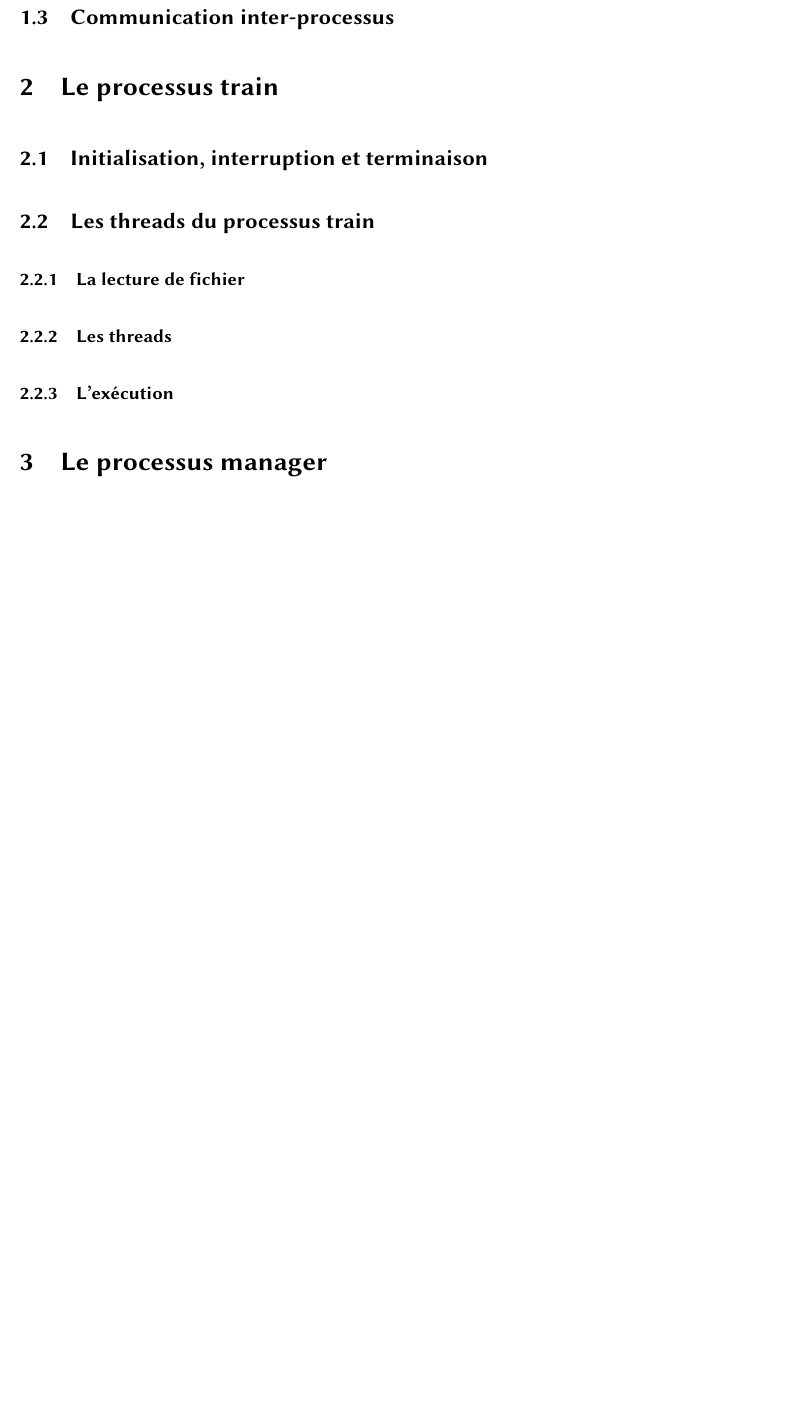
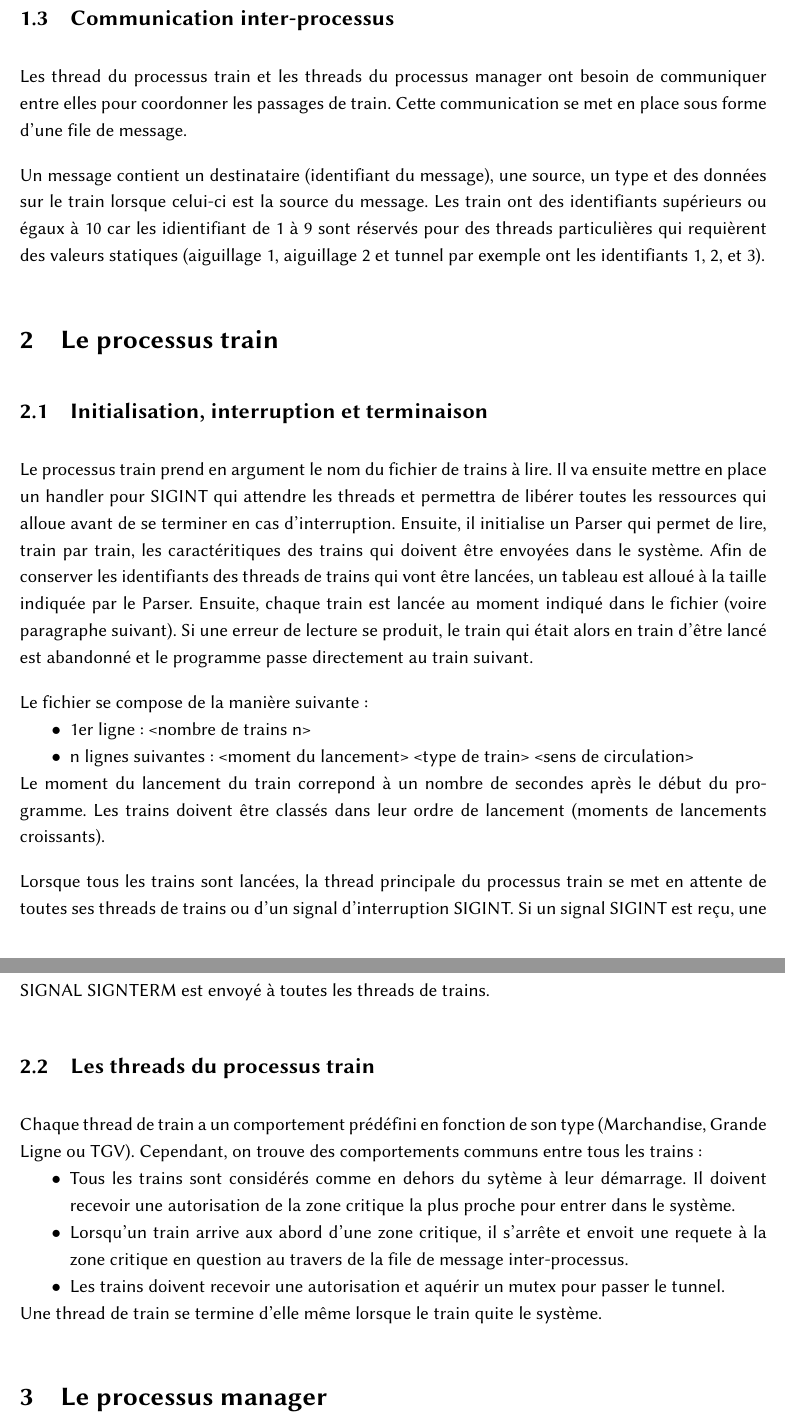
Before and after one commit to MrFouss/Tchoutchou-The-Train, a LaTeX document (report/lo41_rapport_brodat_belbachir.tex): part of page 3 of 3 before the commit and two parts of pages 4 and 5 of 5 after it, the two joined at a grey line, cut so that both start at the same text, the shorter picture padded with empty space. Compiled offline with pdfLaTeX.

Commit message:
part about train processus finished.

```diff
--- a/report/lo41_rapport_brodat_belbachir.tex
+++ b/report/lo41_rapport_brodat_belbachir.tex
@@ -33,15 +48,31 @@
+Les thread du processus train et les threads du processus manager ont besoin de communiquer entre elles pour coordonner les passages de train. Cette communication se met en place sous forme d'une file de message.
+
+Un message contient un destinataire (identifiant du message), une source, un type et des données sur le train lorsque celui-ci est la source du message. Les train ont des identifiants supérieurs ou égaux à 10 car les idientifiant de 1 à 9 sont réservés pour des threads particulières qui requièrent des valeurs statiques (aiguillage 1, aiguillage 2 et tunnel par exemple ont les identifiants 1, 2, et 3).
 
 \section{Le processus train}
 
 \subsection{Initialisation, interruption et terminaison}
 
+Le processus train prend en argument le nom du fichier de trains à lire. Il va ensuite mettre en place un handler pour SIGINT qui attendre les threads et permettra de libérer toutes les ressources qui alloue avant de se terminer en cas d'interruption. Ensuite, il initialise un Parser qui permet de lire, train par train, les caractéritiques des trains qui doivent être envoyées dans le système. Afin de conserver les identifiants des threads de trains qui vont être lancées, un tableau est alloué à la taille indiquée par le Parser. Ensuite, chaque train est lancée au moment indiqué dans le fichier (voire paragraphe suivant). Si une erreur de lecture se produit, le train qui était alors en train d'être lancé est abandonné et le programme passe directement au train suivant.
+
+Le fichier se compose de la manière suivante :
+\begin{itemize}
+	\item 1er ligne : <nombre de trains n>
+	\item n lignes suivantes : <moment du lancement> <type de train> <sens de circulation>
+\end{itemize}
+Le moment du lancement du train correpond à un nombre de secondes après le début du programme. Les trains doivent être classés dans leur ordre de lancement (moments de lancements croissants).
+
+Lorsque tous les trains sont lancées, la thread principale du processus train se met en attente de toutes ses threads de trains ou d'un signal d'interruption SIGINT. Si un signal SIGINT est reçu, une SIGNAL SIGNTERM est envoyé à toutes les threads de trains.
+
 \subsection{Les threads du processus train}
 
-\subsubsection{La lecture de fichier}
-
-\subsubsection{Les threads}
-
-\subsubsection{L'exécution}
+Chaque thread de train a un comportement prédéfini en fonction de son type (Marchandise, Grande Ligne ou TGV). Cependant, on trouve des comportements communs entre tous les trains :
+\begin{itemize}
+	\item Tous les trains sont considérés comme en dehors du sytème à leur démarrage. Il doivent recevoir une autorisation de la zone critique la plus proche pour entrer dans le système.
+	\item Lorsqu'un train arrive aux abord d'une zone critique, il s'arrête et envoit une requete à la zone critique en question au travers de la file de message inter-processus.
+	\item Les trains doivent recevoir une autorisation et aquérir un mutex pour passer le tunnel.
+\end{itemize}
+Une thread de train se termine d'elle même lorsque le train quite le système.
 
 \section{Le processus manager}
 
```
Also changed, not shown: report/lo41_rapport_brodat_belbachir.tex (21 more changed lines).
